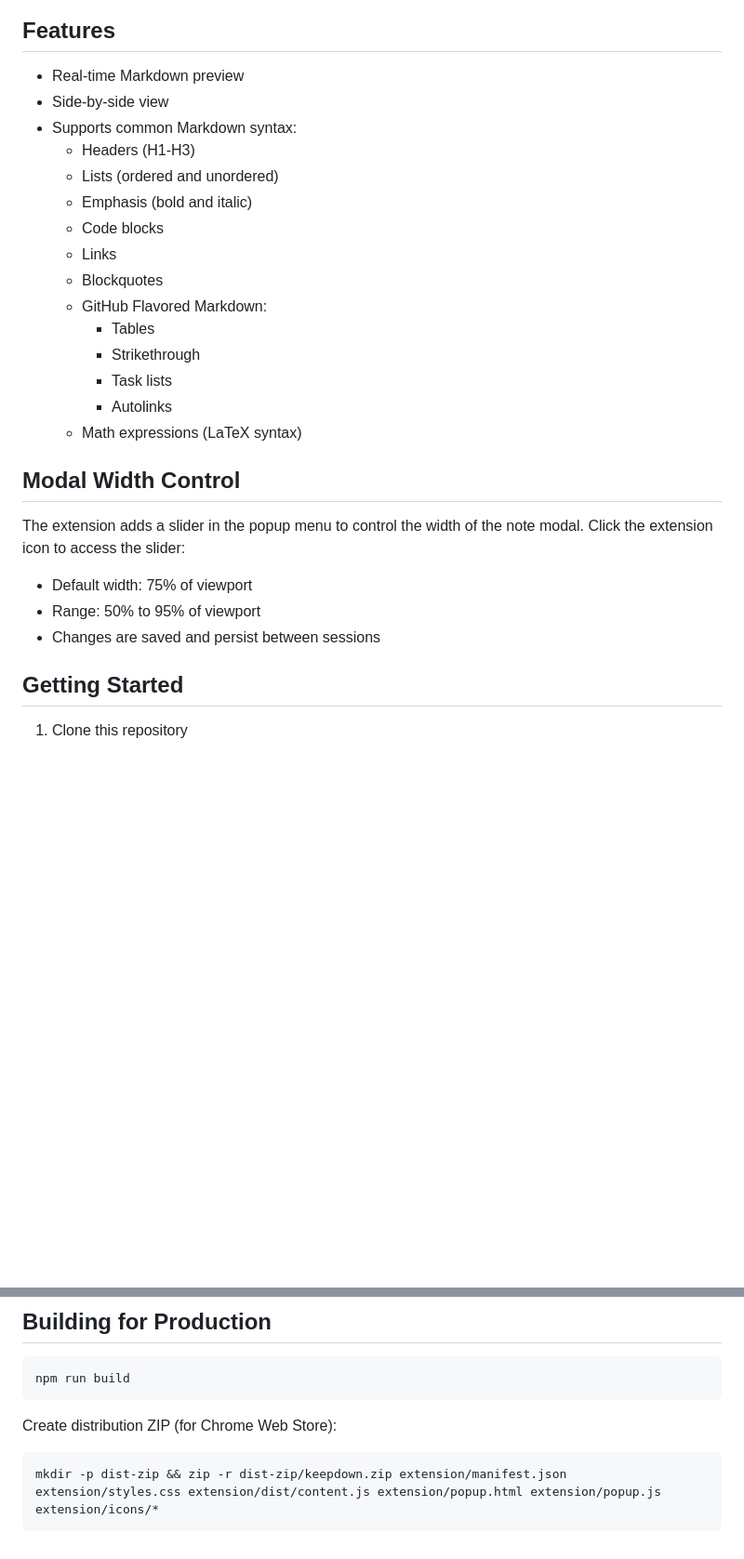
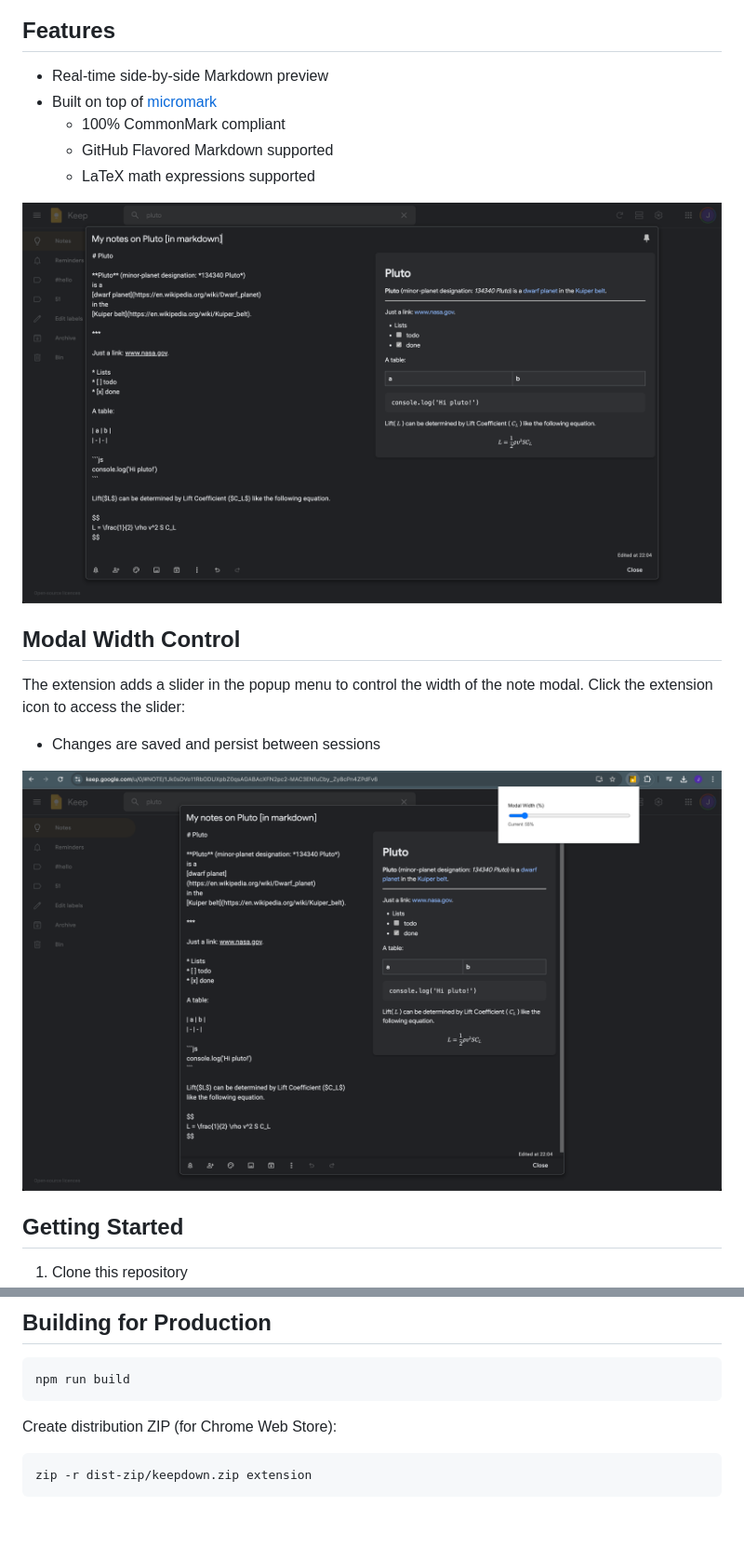
Before and after one commit to UFO-101/keep-markdown, a Markdown page: README.md, 2 parts joined by grey strips. Shown: that part at 93% size. Rendered like a GitHub page; pictures changed too: docs/screenshots/SummaryScreenshot.png (added), docs/screenshots/WidthSliderScreenshot.png (added); blank space fills up the shorter version.

````diff
--- a/README.md
+++ b/README.md
@@ -13,27 +7,19 @@ A Chrome extension that adds real-time Markdown preview to Google Keep notes. Wr
 ## Features
 
-- Real-time Markdown preview
-- Side-by-side view
-- Supports common Markdown syntax:
-  - Headers (H1-H3)
-  - Lists (ordered and unordered)
-  - Emphasis (bold and italic)
-  - Code blocks
-  - Links
-  - Blockquotes
-  - GitHub Flavored Markdown:
-    - Tables
-    - Strikethrough
-    - Task lists
-    - Autolinks
-  - Math expressions (LaTeX syntax)
+- Real-time side-by-side Markdown preview
+- Built on top of [micromark](https://github.com/micromark/micromark)
+    - 100% CommonMark compliant
+    - GitHub Flavored Markdown supported
+    - LaTeX math expressions supported
+
+<img src="docs/screenshots/SummaryScreenshot.png" width="800" alt="Editing a note with markdown">
 
 ## Modal Width Control
 
 The extension adds a slider in the popup menu to control the width of the note modal. Click the extension icon to access the slider:
-- Default width: 75% of viewport
-- Range: 50% to 95% of viewport
 - Changes are saved and persist between sessions
+
+<img src="docs/screenshots/WidthSliderScreenshot.png" width="800" alt="Rendered markdown preview">
 
 ## Getting Started
 
@@ -66,5 +52,5 @@ npm run build
 Create distribution ZIP (for Chrome Web Store):
 
 ```bash
-mkdir -p dist-zip && zip -r dist-zip/keepdown.zip extension/manifest.json extension/styles.css extension/dist/content.js extension/popup.html extension/popup.js extension/icons/*
+zip -r dist-zip/keepdown.zip extension
 ```
````
Also changed, not shown: other parts of README.md (+0 -6 lines).
